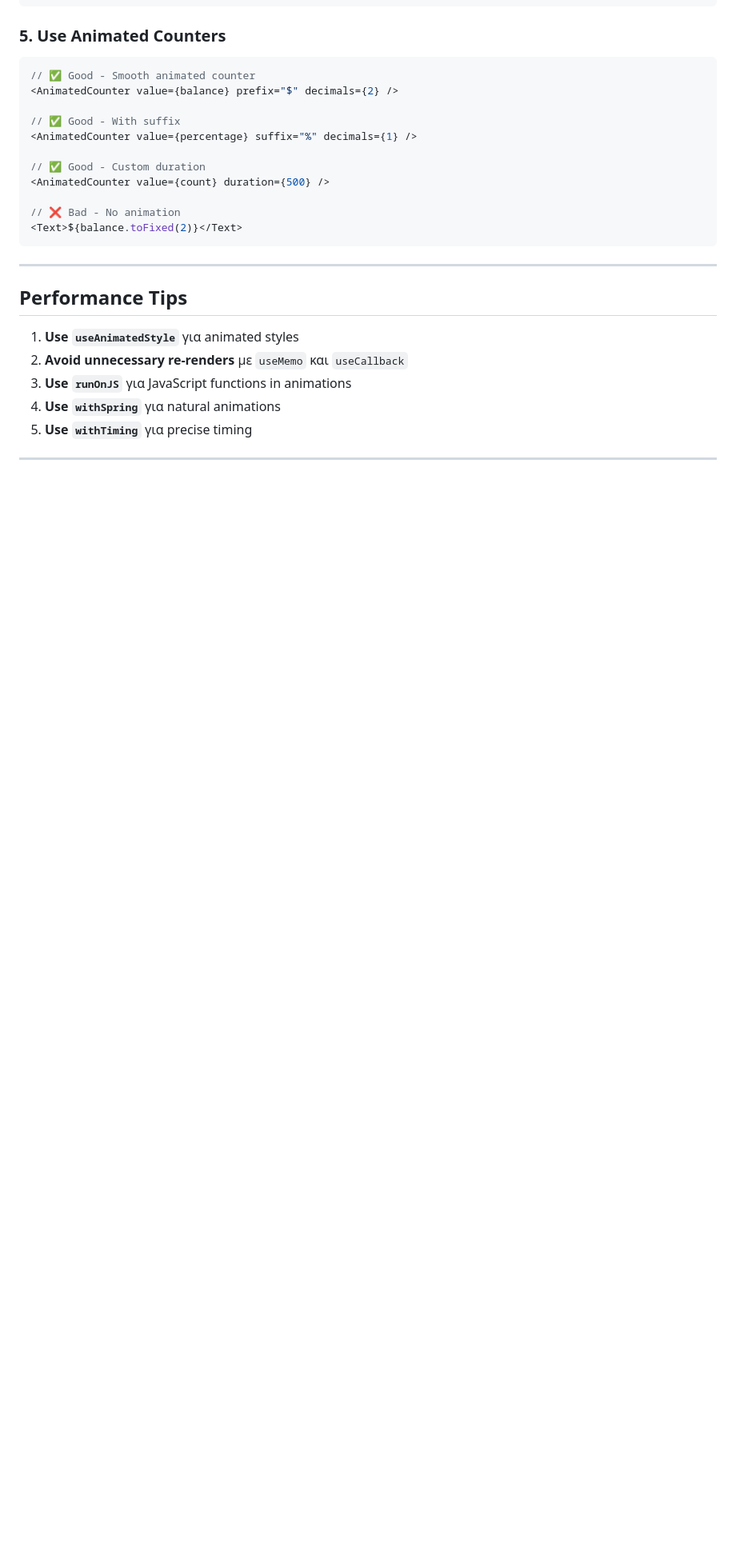
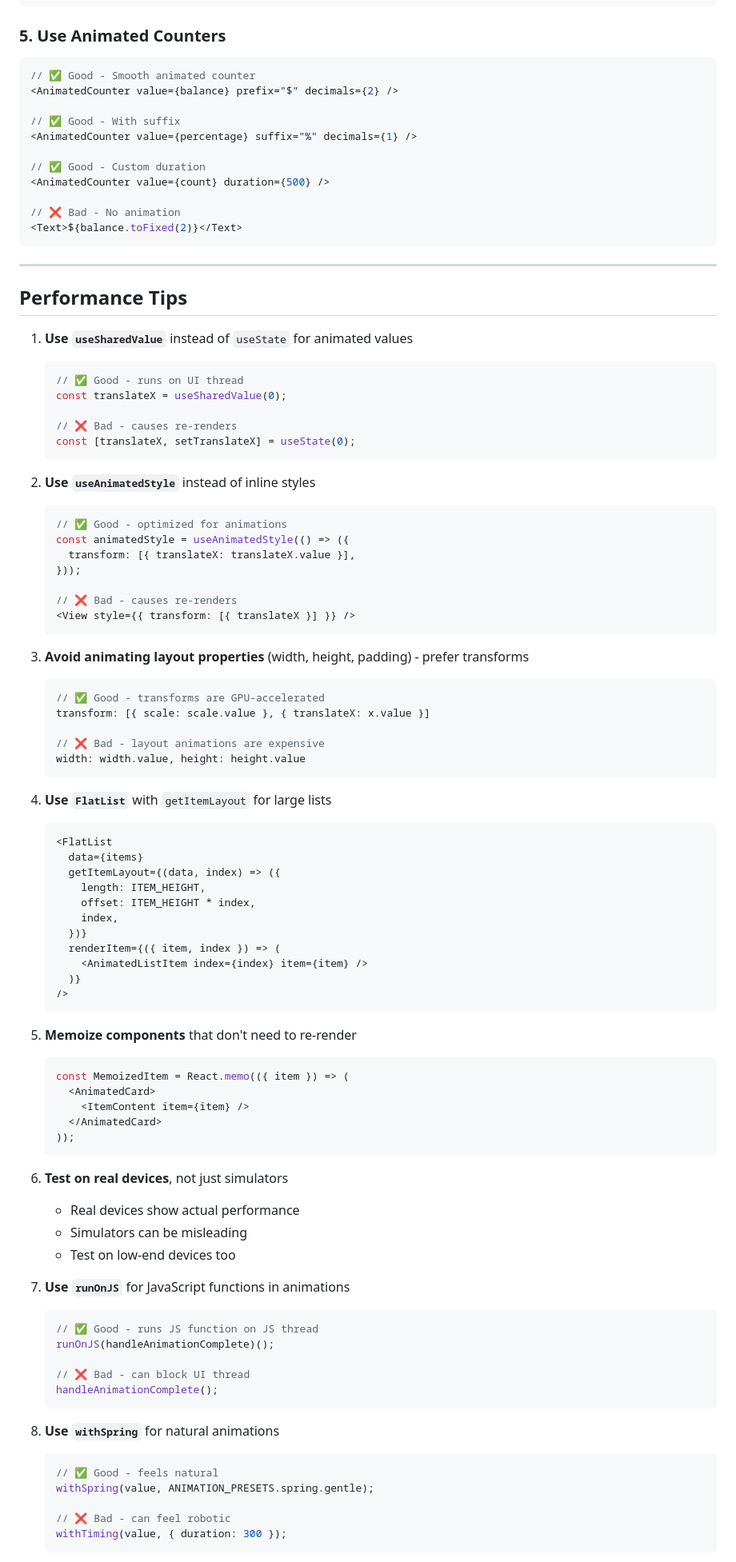
Before and after one commit to valentinospakkoutis-design/aura-private-bootstrap, a Markdown page: docs/ANIMATIONS_GUIDE.md, the part around one of its changes. Shown at 80% size. Rendered like a GitHub page; blank space fills up the shorter version.

Commit message:
Add comprehensive Performance Tips and Common Patterns sections to Animations Guide

````diff
--- a/docs/ANIMATIONS_GUIDE.md
+++ b/docs/ANIMATIONS_GUIDE.md
@@ -483,8 +483,79 @@ animateWithSpring(1, { damping: 20, stiffness: 90 });
 
 ## Performance Tips
 
-1. **Use `useAnimatedStyle`** για animated styles
-2. **Avoid unnecessary re-renders** με `useMemo` και `useCallback`
-3. **Use `runOnJS`** για JavaScript functions in animations
-4. **Use `withSpring`** για natural animations
-5. **Use `withTiming`** για precise timing
+1. **Use `useSharedValue`** instead of `useState` for animated values
+   ```tsx
+   // ✅ Good - runs on UI thread
+   const translateX = useSharedValue(0);
+
+   // ❌ Bad - causes re-renders
+   const [translateX, setTranslateX] = useState(0);
+   ```
+
+2. **Use `useAnimatedStyle`** instead of inline styles
+   ```tsx
+   // ✅ Good - optimized for animations
+   const animatedStyle = useAnimatedStyle(() => ({
+     transform: [{ translateX: translateX.value }],
+   }));
+
+   // ❌ Bad - causes re-renders
+   <View style={{ transform: [{ translateX }] }} />
+   ```
+
+3. **Avoid animating layout properties** (width, height, padding) - prefer transforms
+   ```tsx
+   // ✅ Good - transforms are GPU-accelerated
+   transform: [{ scale: scale.value }, { translateX: x.value }]
+
+   // ❌ Bad - layout animations are expensive
+   width: width.value, height: height.value
+   ```
+
+4. **Use `FlatList`** with `getItemLayout` for large lists
+   ```tsx
+   <FlatList
+     data={items}
+     getItemLayout={(data, index) => ({
+       length: ITEM_HEIGHT,
+       offset: ITEM_HEIGHT * index,
+       index,
+     })}
+     renderItem={({ item, index }) => (
+       <AnimatedListItem index={index} item={item} />
+     )}
+   />
+   ```
+
+5. **Memoize components** that don't need to re-render
+   ```tsx
+   const MemoizedItem = React.memo(({ item }) => (
+     <AnimatedCard>
+       <ItemContent item={item} />
+     </AnimatedCard>
+   ));
+   ```
+
+6. **Test on real devices**, not just simulators
+   - Real devices show actual performance
+   - Simulators can be misleading
+   - Test on low-end devices too
+
+7. **Use `runOnJS`** for JavaScript functions in animations
+   ```tsx
+   // ✅ Good - runs JS function on JS thread
+   runOnJS(handleAnimationComplete)();
+
+   // ❌ Bad - can block UI thread
+   handleAnimationComplete();
+   ```
+
+8. **Use `withSpring`** for natural animations
+   ```tsx
+   // ✅ Good - feels natural
+   withSpring(value, ANIMATION_PRESETS.spring.gentle);
+
+   // ❌ Bad - can feel robotic
+   withTiming(value, { duration: 300 });
+   ```
+
````
Also changed, not shown: other parts of docs/ANIMATIONS_GUIDE.md (+11 -0 lines).
